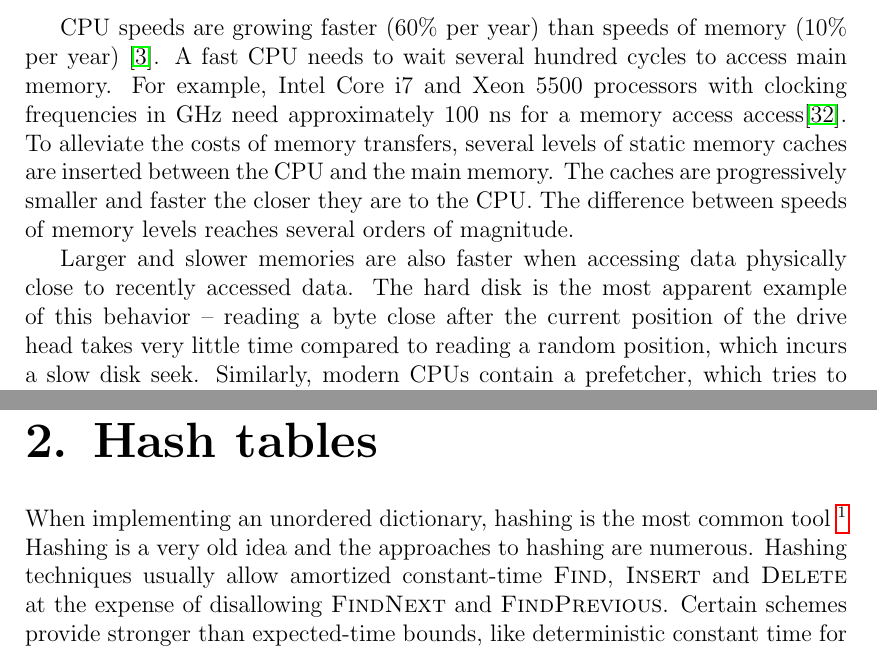
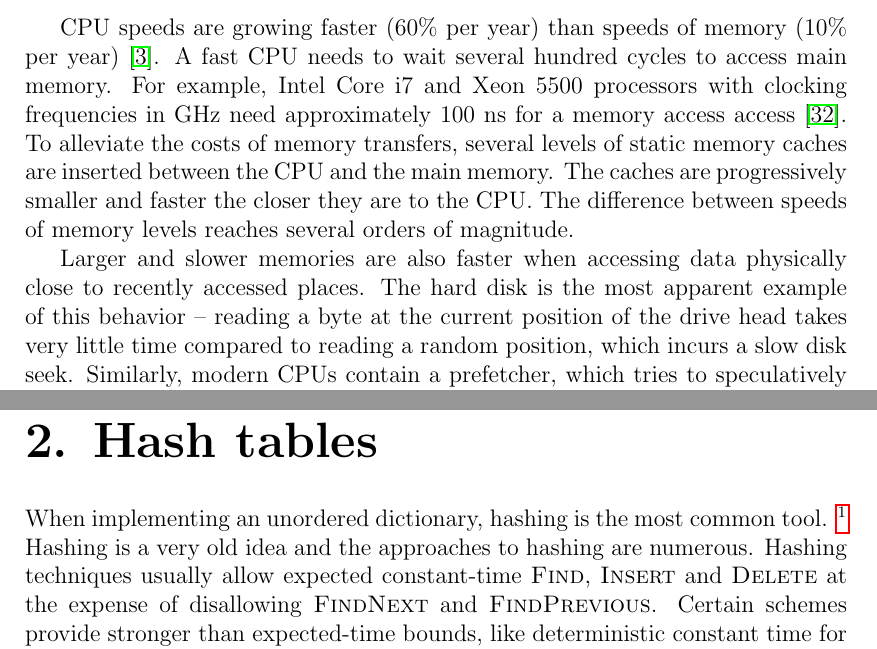
Before and after one commit to agentydragon/thesis, a LaTeX thesis (text/thesis.tex, which reads text/hashing.tex, text/models.tex): two parts of pages 10 and 13 of 67, joined at a grey line, cut so that both start at the same text. Compiled offline with pdfLaTeX.

Commit message:
More stuff

```diff
--- a/text/hashing.tex
+++ b/text/hashing.tex
@@ -1,10 +1,10 @@
 \chapter{Hash tables}
 \label{chapter:hashing}
-When implementing an unordered dictionary, hashing is the most common tool
+When implementing an unordered dictionary, hashing is the most common tool.
 \footnote{Indeed, one of the many established meanings of the word ``hash''
 	is ``unordered dictionary''.}
 Hashing is a very old idea and the approaches to hashing are numerous. Hashing
-techniques usually allow amortized constant-time \textsc{Find}, \textsc{Insert}
+techniques usually allow expected constant-time \textsc{Find}, \textsc{Insert}
 and \textsc{Delete} at the expense of disallowing \textsc{FindNext} and
 \textsc{FindPrevious}. Certain schemes provide stronger than expected-time
 bounds, like deterministic constant time for \textsc{Find}s in cuckoo hashing
--- a/text/models.tex
+++ b/text/models.tex
@@ -68,15 +68,15 @@ year) \cite{Ailamaki:2004:DAN:1316689.1316801}.
 A fast CPU needs to wait several hundred cycles to access main memory.
 For example, Intel Core i7 and Xeon 5500 processors with clocking frequencies
 in GHz need approximately 100~ns for a~memory access
-access\cite{perf-analysis-guide}.
+access \cite{perf-analysis-guide}.
 To alleviate the costs of memory transfers, several levels of static memory
 caches are inserted between the CPU and the main memory. The caches are
 progressively smaller and faster the closer they are to the CPU. The difference
 between speeds of memory levels reaches several orders of magnitude.
 
 Larger and slower memories are also faster when accessing data physically
-close to recently accessed data. The hard disk is the most apparent example
-of this behavior -- reading a~byte close after the current position of the drive
+close to recently accessed places. The hard disk is the most apparent example
+of this behavior -- reading a~byte at the current position of the drive
 head takes very little time compared to reading a~random position, which incurs
 a slow disk seek. % TODO: times
 Similarly, modern CPUs contain a~prefetcher, which tries to speculatively
```
